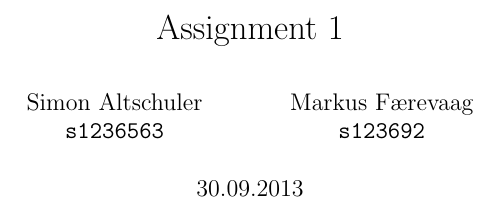
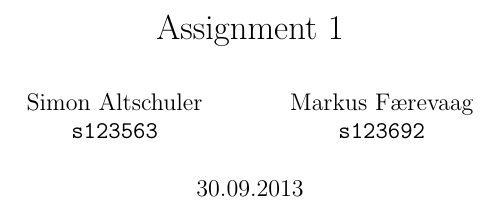
Before and after one commit to mfaerevaag/esys, a LaTeX document (ecg/report/a1.tex): part of page 1 of 12, cut so that both start at the same text. Compiled offline with pdfLaTeX; the source files are stored in an older character set and shown here as Unicode.

Commit message:
corrected student number

```diff
--- a/ecg/report/a1.tex
+++ b/ecg/report/a1.tex
@@ -48,7 +48,7 @@
 \date{30.09.2013}
 \author{
   Simon Altschuler\\
-  \code{s1236563}
+  \code{s123563}
   \and
   Markus Færevaag\\
   \code{s123692}
```
Also changed, not shown: ecg/report/a1.pdf.
